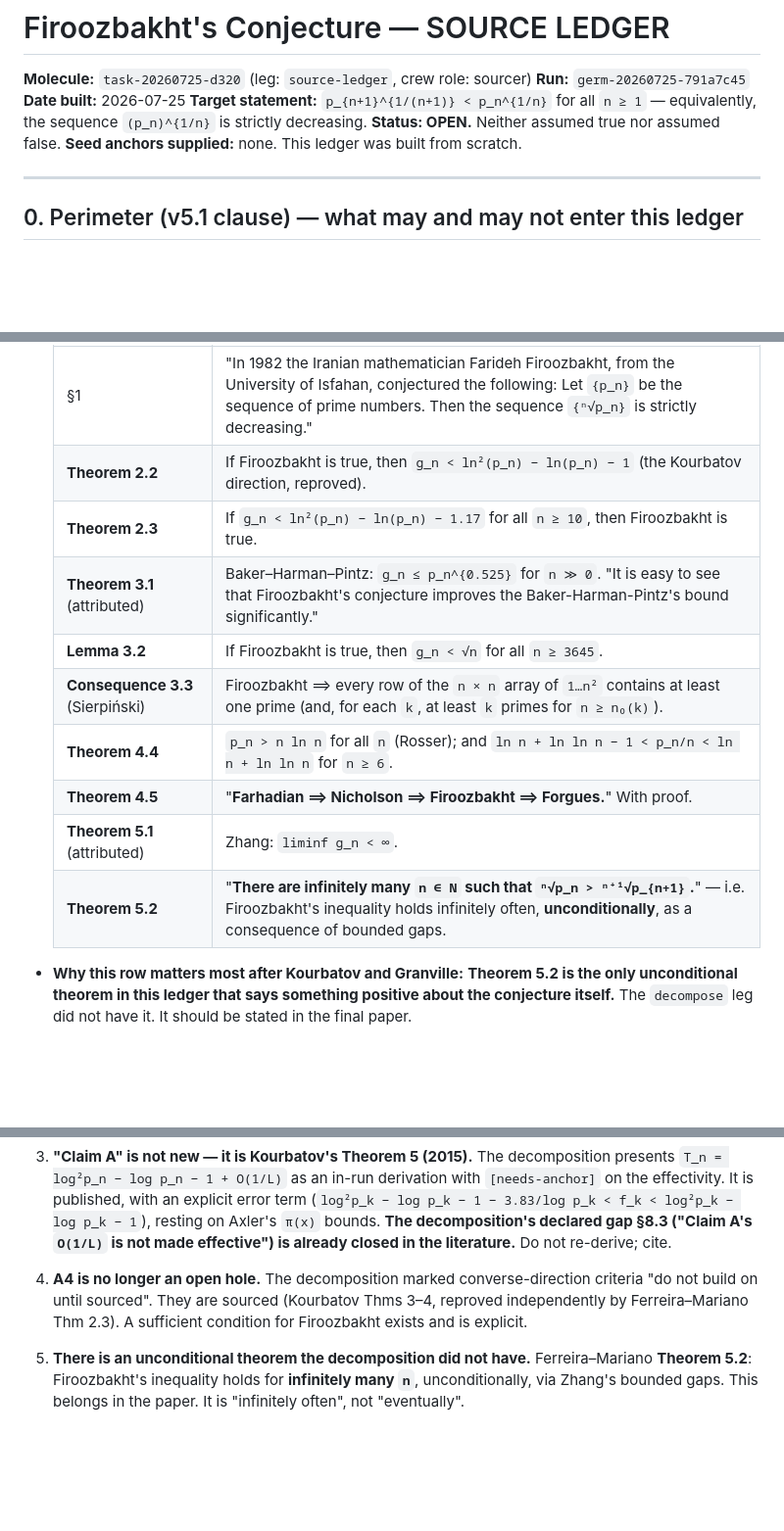
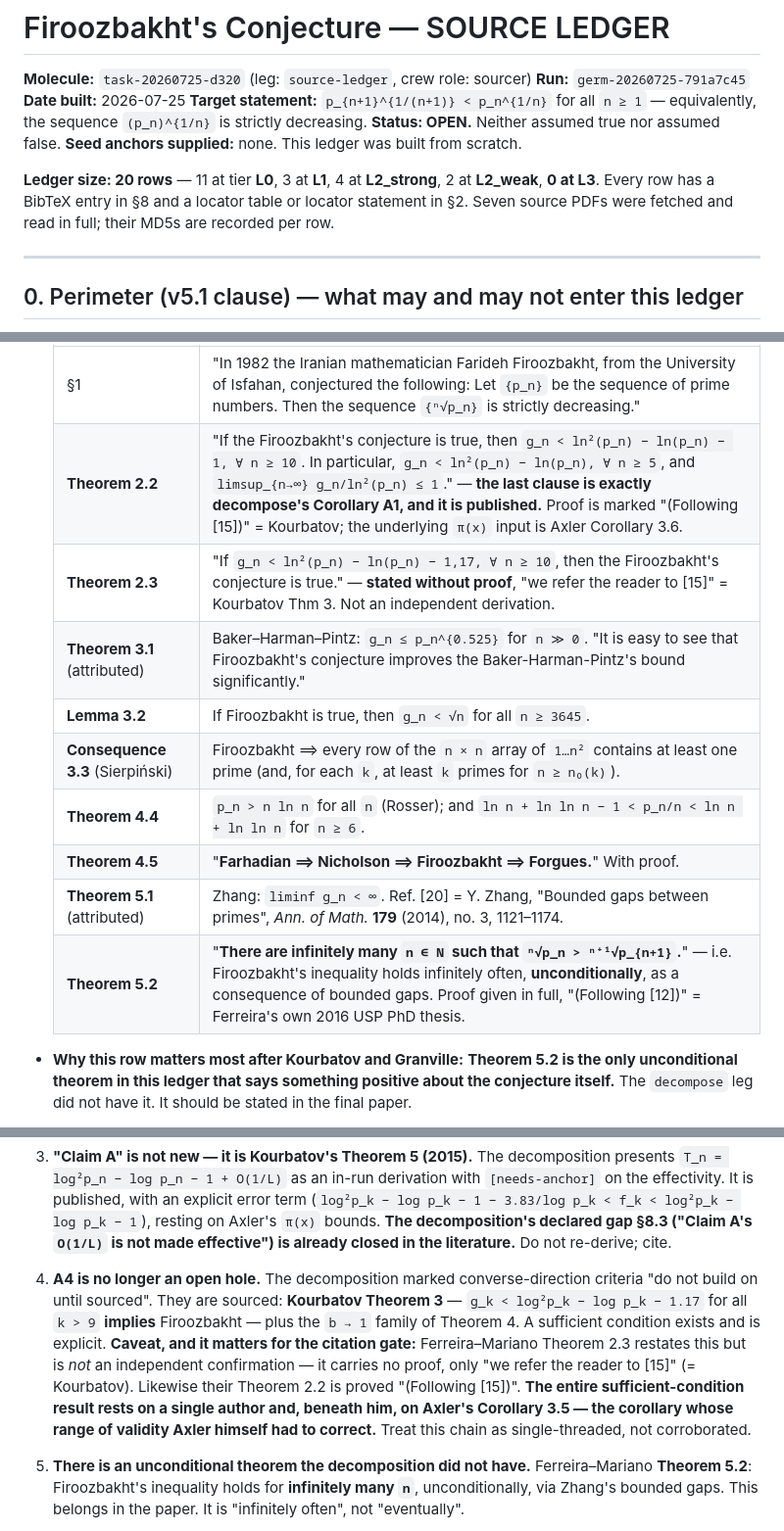
Before and after one commit to noogram-labs/firoozbakht-cleanroom, a Markdown page: attack/source-ledger.md, 3 parts joined by grey strips. Shown at 98% size. Drawn GitHub-style; blank space fills up the shorter version.

Commit message:
fix(source-ledger): verification pass — 4 corrections to my own rows
- Kourbatov Thm 3: restore the 'for all k > 9 (p_k >= 29)' hypothesis I had dropped
- Ferreira Thm 2.2: add the omitted thresholds (n>=10, n>=5) and the limsup clause,
  which is decompose's Corollary A1 and is published
- Ferreira Thms 2.2/2.3 are NOT independent of Kourbatov ('Following [15]',
  'we refer the reader to [15]') — the sufficient-condition chain is single-threaded
  down to Axler Cor 3.5, the corollary Axler himself had to correct
- Ferreira Thm 5.2 provenance: proof follows Ferreira's own 2016 USP thesis
Adds ledger tally header (20 rows: 11 L0 / 3 L1 / 4 L2s / 2 L2w / 0 L3).
Checked: every row has a BibTeX entry, every citekey used resolves to a row,
all 8 fetched-PDF MD5s re-confirmed against the bytes read.

```diff
--- a/attack/source-ledger.md
+++ b/attack/source-ledger.md
@@ -6,6 +6,10 @@
 **Target statement:** `p_{n+1}^{1/(n+1)} < p_n^{1/n}` for all `n ≥ 1` — equivalently, the sequence
 `(p_n)^{1/n}` is strictly decreasing. **Status: OPEN.** Neither assumed true nor assumed false.
 **Seed anchors supplied:** none. This ledger was built from scratch.
+
+**Ledger size: 20 rows** — 11 at tier **L0**, 3 at **L1**, 4 at **L2_strong**, 2 at **L2_weak**,
+**0 at L3**. Every row has a BibTeX entry in §8 and a locator table or locator statement in §2.
+Seven source PDFs were fetched and read in full; their MD5s are recorded per row.
 
 ---
 
@@ -328,15 +332,15 @@ be upgraded before the citation gate.
   | Locator | Exact statement |
   |---|---|
   | §1 | "In 1982 the Iranian mathematician Farideh Firoozbakht, from the University of Isfahan, conjectured the following: Let `{p_n}` be the sequence of prime numbers. Then the sequence `{ⁿ√p_n}` is strictly decreasing." |
-  | **Theorem 2.2** | If Firoozbakht is true, then `g_n < ln²(p_n) − ln(p_n) − 1` (the Kourbatov direction, reproved). |
-  | **Theorem 2.3** | If `g_n < ln²(p_n) − ln(p_n) − 1.17` for all `n ≥ 10`, then Firoozbakht is true. |
+  | **Theorem 2.2** | "If the Firoozbakht's conjecture is true, then `g_n < ln²(p_n) − ln(p_n) − 1, ∀ n ≥ 10`. In particular, `g_n < ln²(p_n) − ln(p_n), ∀ n ≥ 5`, and `limsup_{n→∞} g_n/ln²(p_n) ≤ 1`." — **the last clause is exactly decompose's Corollary A1, and it is published.** Proof is marked "(Following [15])" = Kourbatov; the underlying `π(x)` input is Axler Corollary 3.6. |
+  | **Theorem 2.3** | "If `g_n < ln²(p_n) − ln(p_n) − 1,17, ∀ n ≥ 10`, then the Firoozbakht's conjecture is true." — **stated without proof**, "we refer the reader to [15]" = Kourbatov Thm 3. Not an independent derivation. |
   | **Theorem 3.1** (attributed) | Baker–Harman–Pintz: `g_n ≤ p_n^{0.525}` for `n ≫ 0`. "It is easy to see that Firoozbakht's conjecture improves the Baker-Harman-Pintz's bound significantly." |
   | **Lemma 3.2** | If Firoozbakht is true, then `g_n < √n` for all `n ≥ 3645`. |
   | **Consequence 3.3** (Sierpiński) | Firoozbakht ⟹ every row of the `n × n` array of `1…n²` contains at least one prime (and, for each `k`, at least `k` primes for `n ≥ n₀(k)`). |
   | **Theorem 4.4** | `p_n > n ln n` for all `n` (Rosser); and `ln n + ln ln n − 1 < p_n/n < ln n + ln ln n` for `n ≥ 6`. |
   | **Theorem 4.5** | "**Farhadian ⟹ Nicholson ⟹ Firoozbakht ⟹ Forgues.**" With proof. |
-  | **Theorem 5.1** (attributed) | Zhang: `liminf g_n < ∞`. |
-  | **Theorem 5.2** | "**There are infinitely many `n ∈ N` such that `ⁿ√p_n > ⁿ⁺¹√p_{n+1}`.**" — i.e. Firoozbakht's inequality holds infinitely often, **unconditionally**, as a consequence of bounded gaps. |
+  | **Theorem 5.1** (attributed) | Zhang: `liminf g_n < ∞`. Ref. [20] = Y. Zhang, "Bounded gaps between primes", *Ann. of Math.* **179** (2014), no. 3, 1121–1174. |
+  | **Theorem 5.2** | "**There are infinitely many `n ∈ N` such that `ⁿ√p_n > ⁿ⁺¹√p_{n+1}`.**" — i.e. Firoozbakht's inequality holds infinitely often, **unconditionally**, as a consequence of bounded gaps. Proof given in full, "(Following [12])" = Ferreira's own 2016 USP PhD thesis. |
 
 - **Why this row matters most after Kourbatov and Granville:** **Theorem 5.2 is the only
   unconditional theorem in this ledger that says something positive about the conjecture itself.**
@@ -569,8 +573,15 @@ Stated plainly, because a ledger that quietly agrees with the document it audits
    effective") is already closed in the literature.** Do not re-derive; cite.
 
 4. **A4 is no longer an open hole.** The decomposition marked converse-direction criteria "do not
-   build on until sourced". They are sourced (Kourbatov Thms 3–4, reproved independently by
-   Ferreira–Mariano Thm 2.3). A sufficient condition for Firoozbakht exists and is explicit.
+   build on until sourced". They are sourced: **Kourbatov Theorem 3** — `g_k < log²p_k − log p_k −
+   1.17` for all `k > 9` **implies** Firoozbakht — plus the `b → 1` family of Theorem 4. A
+   sufficient condition exists and is explicit.
+   **Caveat, and it matters for the citation gate:** Ferreira–Mariano Theorem 2.3 restates this but
+   is *not* an independent confirmation — it carries no proof, only "we refer the reader to [15]"
+   (= Kourbatov). Likewise their Theorem 2.2 is proved "(Following [15])". **The entire
+   sufficient-condition result rests on a single author and, beneath him, on Axler's Corollary 3.5 —
+   the corollary whose range of validity Axler himself had to correct.** Treat this chain as
+   single-threaded, not corroborated.
 
 5. **There is an unconditional theorem the decomposition did not have.** Ferreira–Mariano
    **Theorem 5.2**: Firoozbakht's inequality holds for **infinitely many `n`**, unconditionally, via
```
Also changed, not shown: other parts of attack/source-ledger.md (+1 -1 lines).
